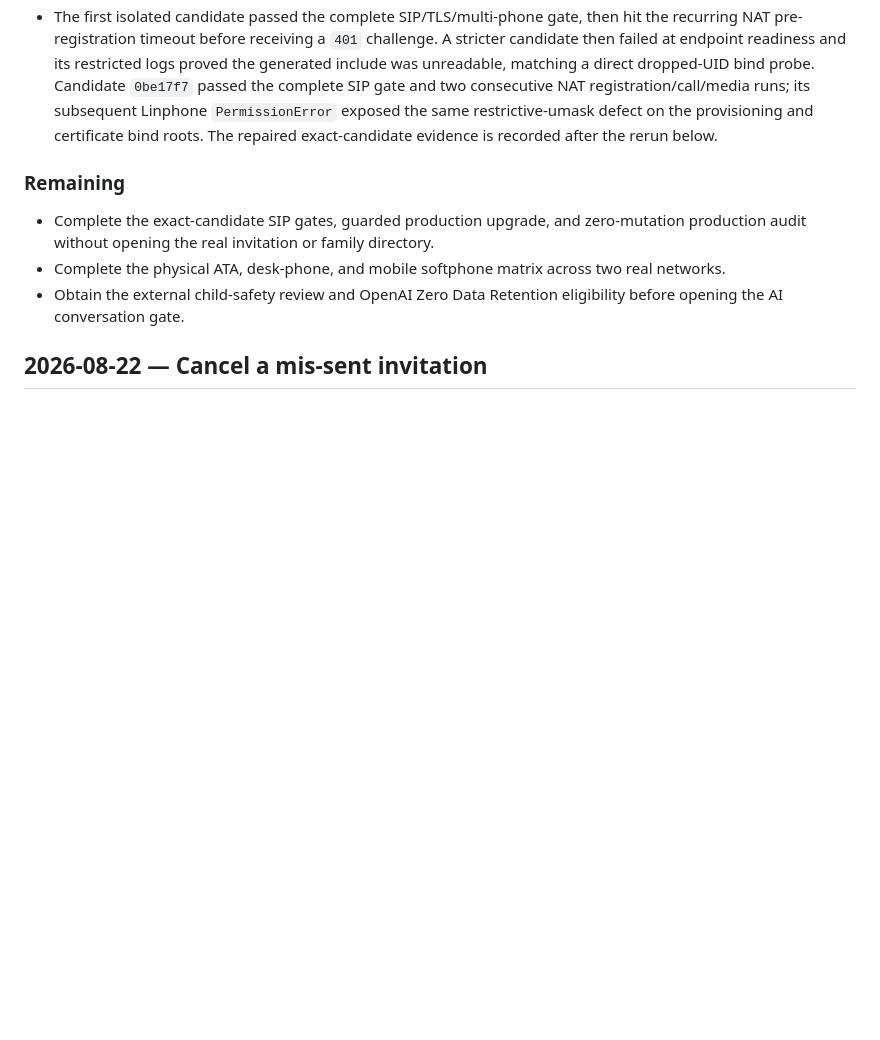
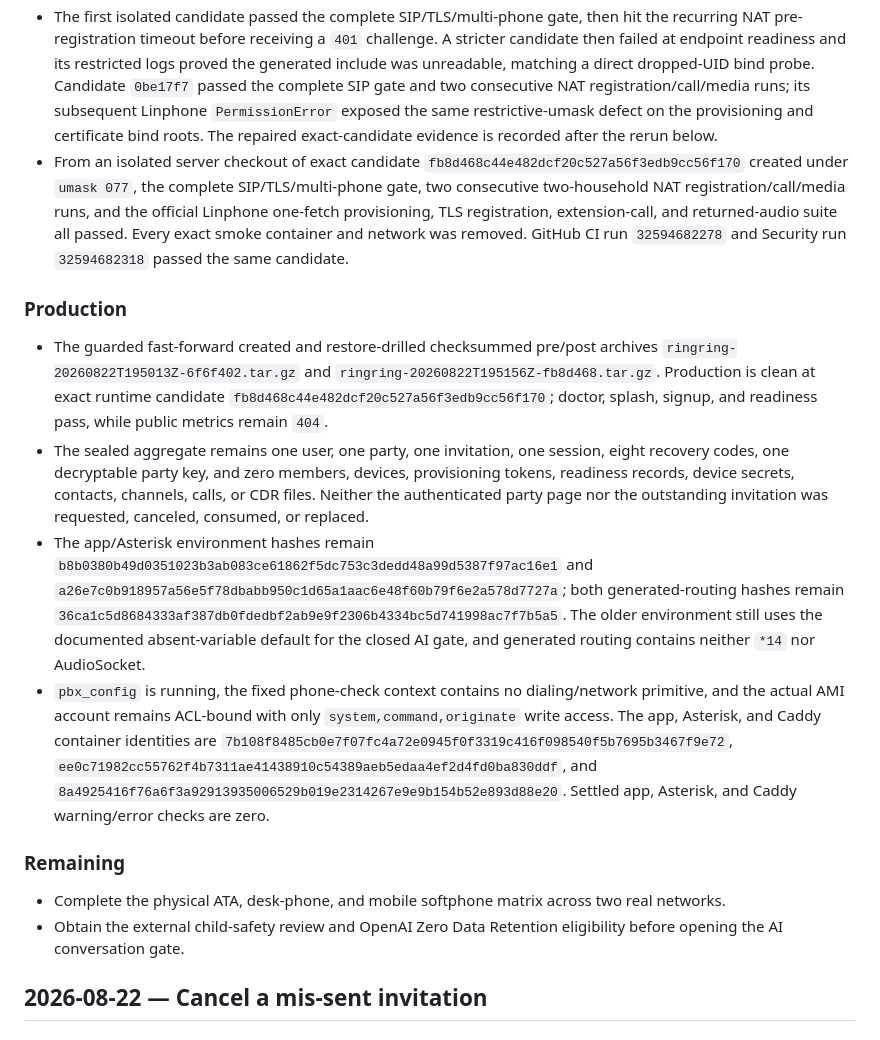
Before and after one commit to amcchord/ringring, a Markdown page: WORKLOG.md, the part around the change. Drawn GitHub-style; blank space fills up the shorter version.

```diff
--- a/WORKLOG.md
+++ b/WORKLOG.md
@@ -24,10 +24,17 @@ This is the durable, chronological project record. Add new entries at the top. C
 - A disposable browser claim rendered two existing members and the exact enabled utility lines at 1280×900 and 390×844. The card used two 347px columns on desktop and one 305px column on mobile, had zero horizontal overflow, and kept every call row at least 44px tall. Its viewport override and tab were reset, and the temporary database was moved to Trash.
 - `make check`, `make security`, and `make admin-test` pass locally, including formatting, shell/operator fixtures, vet, the complete race-enabled suite, and the reachable-vulnerability scan. The accepted module advisory remains unreachable from RingRing.
 - The first isolated candidate passed the complete SIP/TLS/multi-phone gate, then hit the recurring NAT pre-registration timeout before receiving a `401` challenge. A stricter candidate then failed at endpoint readiness and its restricted logs proved the generated include was unreadable, matching a direct dropped-UID bind probe. Candidate `0be17f7` passed the complete SIP gate and two consecutive NAT registration/call/media runs; its subsequent Linphone `PermissionError` exposed the same restrictive-umask defect on the provisioning and certificate bind roots. The repaired exact-candidate evidence is recorded after the rerun below.
+- From an isolated server checkout of exact candidate `fb8d468c44e482dcf20c527a56f3edb9cc56f170` created under `umask 077`, the complete SIP/TLS/multi-phone gate, two consecutive two-household NAT registration/call/media runs, and the official Linphone one-fetch provisioning, TLS registration, extension-call, and returned-audio suite all passed. Every exact smoke container and network was removed. GitHub CI run `32594682278` and Security run `32594682318` passed the same candidate.
+
+### Production
+
+- The guarded fast-forward created and restore-drilled checksummed pre/post archives `ringring-20260822T195013Z-6f6f402.tar.gz` and `ringring-20260822T195156Z-fb8d468.tar.gz`. Production is clean at exact runtime candidate `fb8d468c44e482dcf20c527a56f3edb9cc56f170`; doctor, splash, signup, and readiness pass, while public metrics remain `404`.
+- The sealed aggregate remains one user, one party, one invitation, one session, eight recovery codes, one decryptable party key, and zero members, devices, provisioning tokens, readiness records, device secrets, contacts, channels, calls, or CDR files. Neither the authenticated party page nor the outstanding invitation was requested, canceled, consumed, or replaced.
+- The app/Asterisk environment hashes remain `b8b0380b49d0351023b3ab083ce61862f5dc753c3dedd48a99d5387f97ac16e1` and `a26e7c0b918957a56e5f78dbabb950c1d65a1aac6e48f60b79f6e2a578d7727a`; both generated-routing hashes remain `36ca1c5d8684333af387db0fdedbf2ab9e9f2306b4334bc5d741998ac7f7b5a5`. The older environment still uses the documented absent-variable default for the closed AI gate, and generated routing contains neither `*14` nor AudioSocket.
+- `pbx_config` is running, the fixed phone-check context contains no dialing/network primitive, and the actual AMI account remains ACL-bound with only `system,command,originate` write access. The app, Asterisk, and Caddy container identities are `7b108f8485cb0e7f07fc4a72e0945f0f3319c416f098540f5b7695b3467f9e72`, `ee0c71982cc55762f4b7311ae41438910c54389aeb5edaa4ef2d4fd0ba830ddf`, and `8a4925416f76a6f3a92913935006529b019e2314267e9e9b154b52e893d88e20`. Settled app, Asterisk, and Caddy warning/error checks are zero.
 
 ### Remaining
 
-- Complete the exact-candidate SIP gates, guarded production upgrade, and zero-mutation production audit without opening the real invitation or family directory.
 - Complete the physical ATA, desk-phone, and mobile softphone matrix across two real networks.
 - Obtain the external child-safety review and OpenAI Zero Data Retention eligibility before opening the AI conversation gate.
 
```
